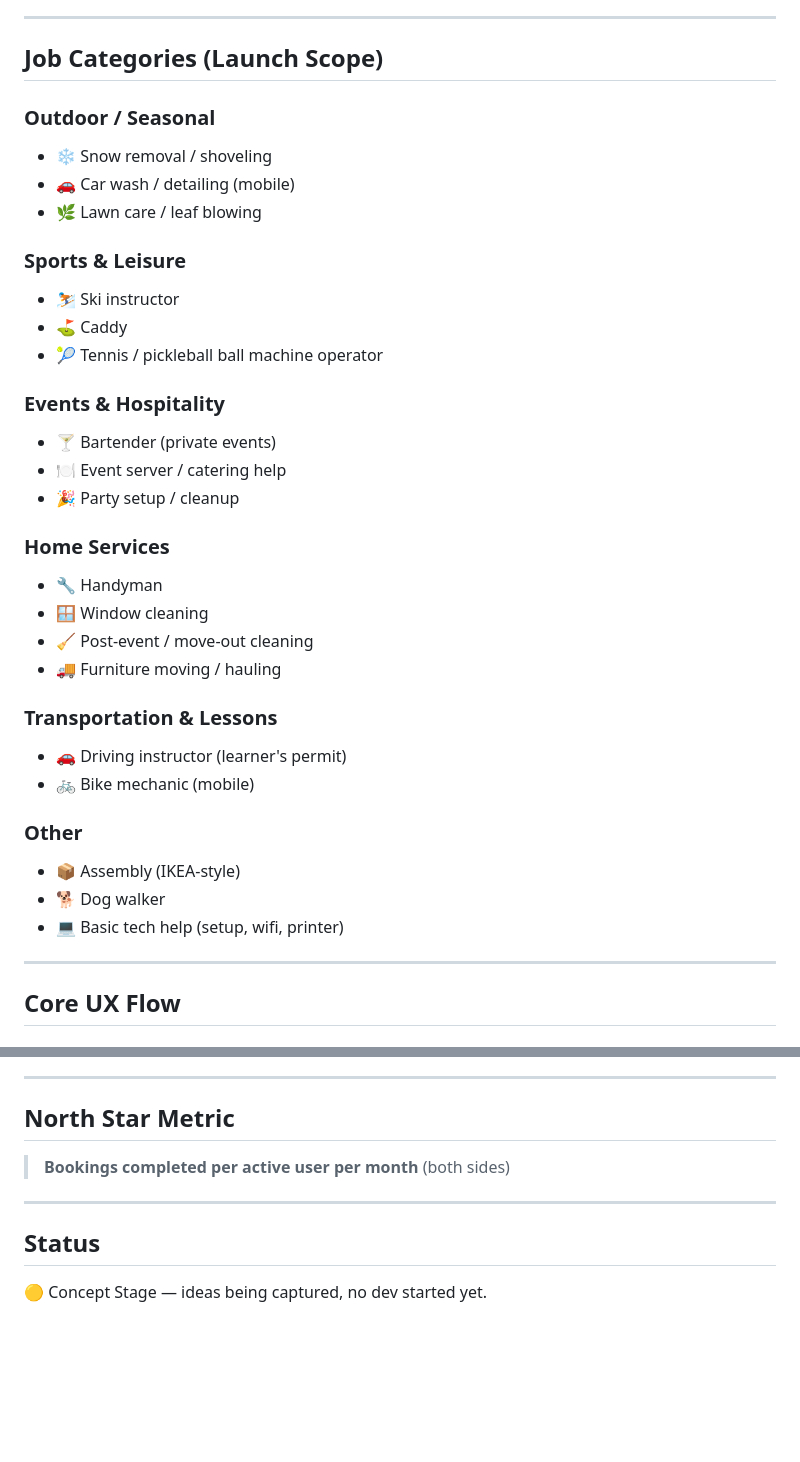
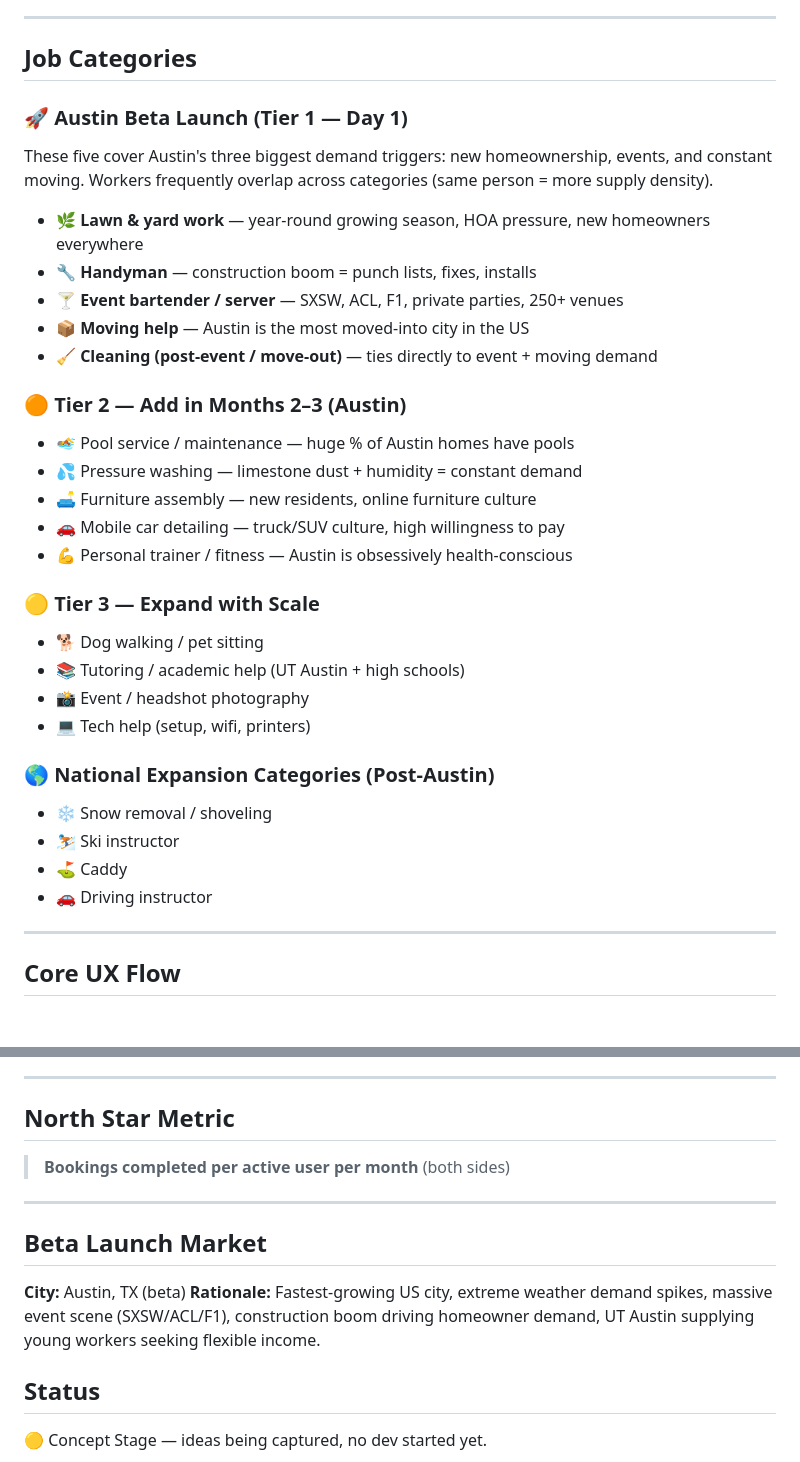
Before and after one commit to dinbotgang/on-call, a Markdown page: on-call/CONCEPT.md, 2 parts joined by grey strips. Drawn GitHub-style; blank space fills up the shorter version.

Commit message:
docs: update On Call roadmap + concept with Austin beta categories

```diff
--- a/on-call/CONCEPT.md
+++ b/on-call/CONCEPT.md
@@ -49,37 +49,35 @@ Users choose one role at signup (switchable later):
 
 ---
 
-## Job Categories (Launch Scope)
+## Job Categories
 
-### Outdoor / Seasonal
+### 🚀 Austin Beta Launch (Tier 1 — Day 1)
+These five cover Austin's three biggest demand triggers: new homeownership, events, and constant moving. Workers frequently overlap across categories (same person = more supply density).
+
+- 🌿 **Lawn & yard work** — year-round growing season, HOA pressure, new homeowners everywhere
+- 🔧 **Handyman** — construction boom = punch lists, fixes, installs
+- 🍸 **Event bartender / server** — SXSW, ACL, F1, private parties, 250+ venues
+- 📦 **Moving help** — Austin is the most moved-into city in the US
+- 🧹 **Cleaning (post-event / move-out)** — ties directly to event + moving demand
+
+### 🟠 Tier 2 — Add in Months 2–3 (Austin)
+- 🏊 Pool service / maintenance — huge % of Austin homes have pools
+- 💦 Pressure washing — limestone dust + humidity = constant demand
+- 🛋️ Furniture assembly — new residents, online furniture culture
+- 🚗 Mobile car detailing — truck/SUV culture, high willingness to pay
+- 💪 Personal trainer / fitness — Austin is obsessively health-conscious
+
+### 🟡 Tier 3 — Expand with Scale
+- 🐕 Dog walking / pet sitting
+- 📚 Tutoring / academic help (UT Austin + high schools)
+- 📸 Event / headshot photography
+- 💻 Tech help (setup, wifi, printers)
+
+### 🌎 National Expansion Categories (Post-Austin)
 - ❄️ Snow removal / shoveling
-- 🚗 Car wash / detailing (mobile)
-- 🌿 Lawn care / leaf blowing
-
-### Sports & Leisure
 - ⛷️ Ski instructor
 - ⛳ Caddy
-- 🎾 Tennis / pickleball ball machine operator
-
-### Events & Hospitality
-- 🍸 Bartender (private events)
-- 🍽️ Event server / catering help
-- 🎉 Party setup / cleanup
-
-### Home Services
-- 🔧 Handyman
-- 🪟 Window cleaning
-- 🧹 Post-event / move-out cleaning
-- 🚚 Furniture moving / hauling
-
-### Transportation & Lessons
-- 🚗 Driving instructor (learner's permit)
-- 🚲 Bike mechanic (mobile)
-
-### Other
-- 📦 Assembly (IKEA-style)
-- 🐕 Dog walker
-- 💻 Basic tech help (setup, wifi, printer)
+- 🚗 Driving instructor
 
 ---
 
@@ -143,6 +141,10 @@ This builds **trust before the booking** — critical for letting a stranger int
 
 ---
 
+## Beta Launch Market
+**City:** Austin, TX (beta)
+**Rationale:** Fastest-growing US city, extreme weather demand spikes, massive event scene (SXSW/ACL/F1), construction boom driving homeowner demand, UT Austin supplying young workers seeking flexible income.
+
 ## Status
 🟡 Concept Stage — ideas being captured, no dev started yet.
 
```
Also changed, not shown: on-call/ROADMAP.md (+9 -4 lines).
